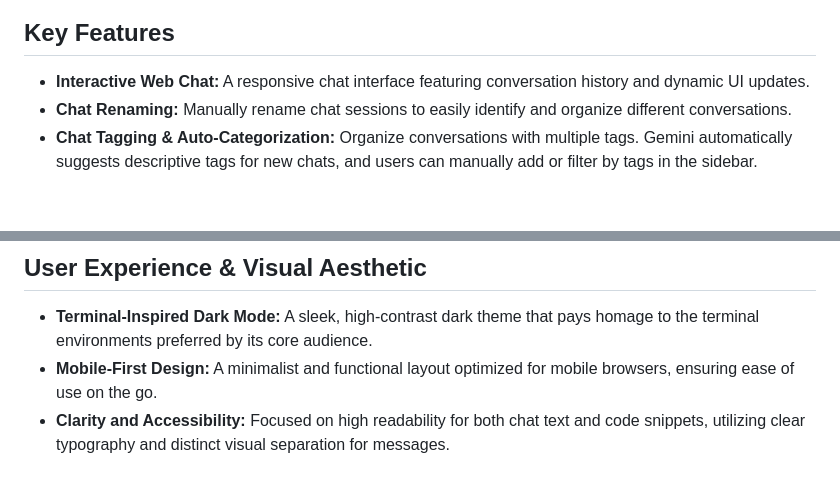
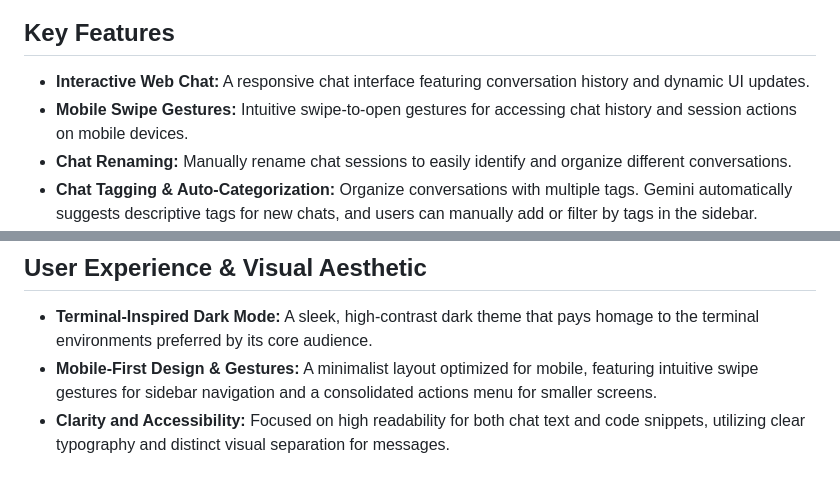
Before and after one commit to mc96107/gemini_web, a Markdown page: conductor/product.md, 2 parts joined by grey strips. GitHub-like rendering; blank space fills up the shorter version.

Commit message:
docs(conductor): Synchronize docs for track 'Header display on mobile'

```diff
--- a/conductor/product.md
+++ b/conductor/product.md
@@ -17,6 +17,7 @@ The Gemini Termux Agent is designed for:
 
 ## Key Features
 * **Interactive Web Chat:** A responsive chat interface featuring conversation history and dynamic UI updates.
+* **Mobile Swipe Gestures:** Intuitive swipe-to-open gestures for accessing chat history and session actions on mobile devices.
 * **Chat Renaming:** Manually rename chat sessions to easily identify and organize different conversations.
 * **Chat Tagging & Auto-Categorization:** Organize conversations with multiple tags. Gemini automatically suggests descriptive tags for new chats, and users can manually add or filter by tags in the sidebar.
 * **Math Rendering:** Built-in support for LaTeX mathematical expressions via KaTeX, enabling high-quality rendering of formulas.
@@ -41,5 +42,5 @@ The Gemini Termux Agent is designed for:
 
 ## User Experience & Visual Aesthetic
 * **Terminal-Inspired Dark Mode:** A sleek, high-contrast dark theme that pays homage to the terminal environments preferred by its core audience.
-* **Mobile-First Design:** A minimalist and functional layout optimized for mobile browsers, ensuring ease of use on the go.
+* **Mobile-First Design & Gestures:** A minimalist layout optimized for mobile, featuring intuitive swipe gestures for sidebar navigation and a consolidated actions menu for smaller screens.
 * **Clarity and Accessibility:** Focused on high readability for both chat text and code snippets, utilizing clear typography and distinct visual separation for messages.
```
